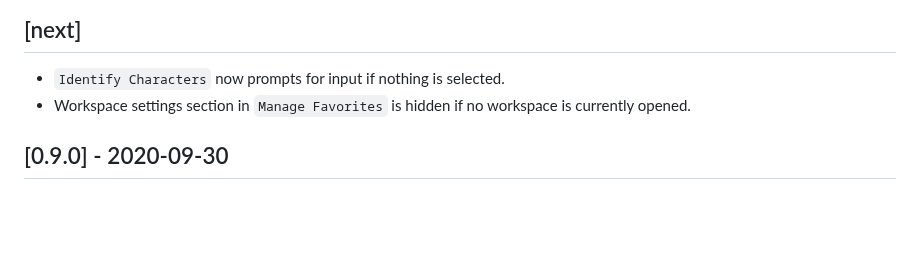
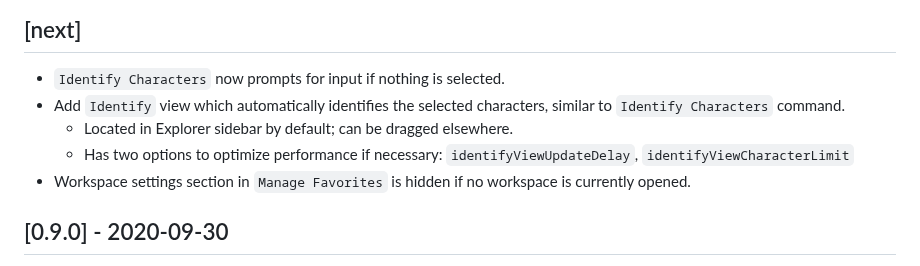
Before and after one commit to brunnerh/insert-unicode, a Markdown page: CHANGELOG.md, the part around the change. Drawn GitHub-style; blank space fills up the shorter version.

```diff
--- a/CHANGELOG.md
+++ b/CHANGELOG.md
@@ -3,6 +3,9 @@
 ## [next]
 
 - `Identify Characters` now prompts for input if nothing is selected.
+- Add `Identify` view which automatically identifies the selected characters, similar to `Identify Characters` command.
+  - Located in Explorer sidebar by default; can be dragged elsewhere.
+  - Has two options to optimize performance if necessary: `identifyViewUpdateDelay`, `identifyViewCharacterLimit`
 - Workspace settings section in `Manage Favorites` is hidden if no workspace is currently opened.
 
 ## [0.9.0] - 2020-09-30
```
Also changed, not shown: README.md (+27 -1 lines), readme-files/identify-view.png (added), 7 other files.
